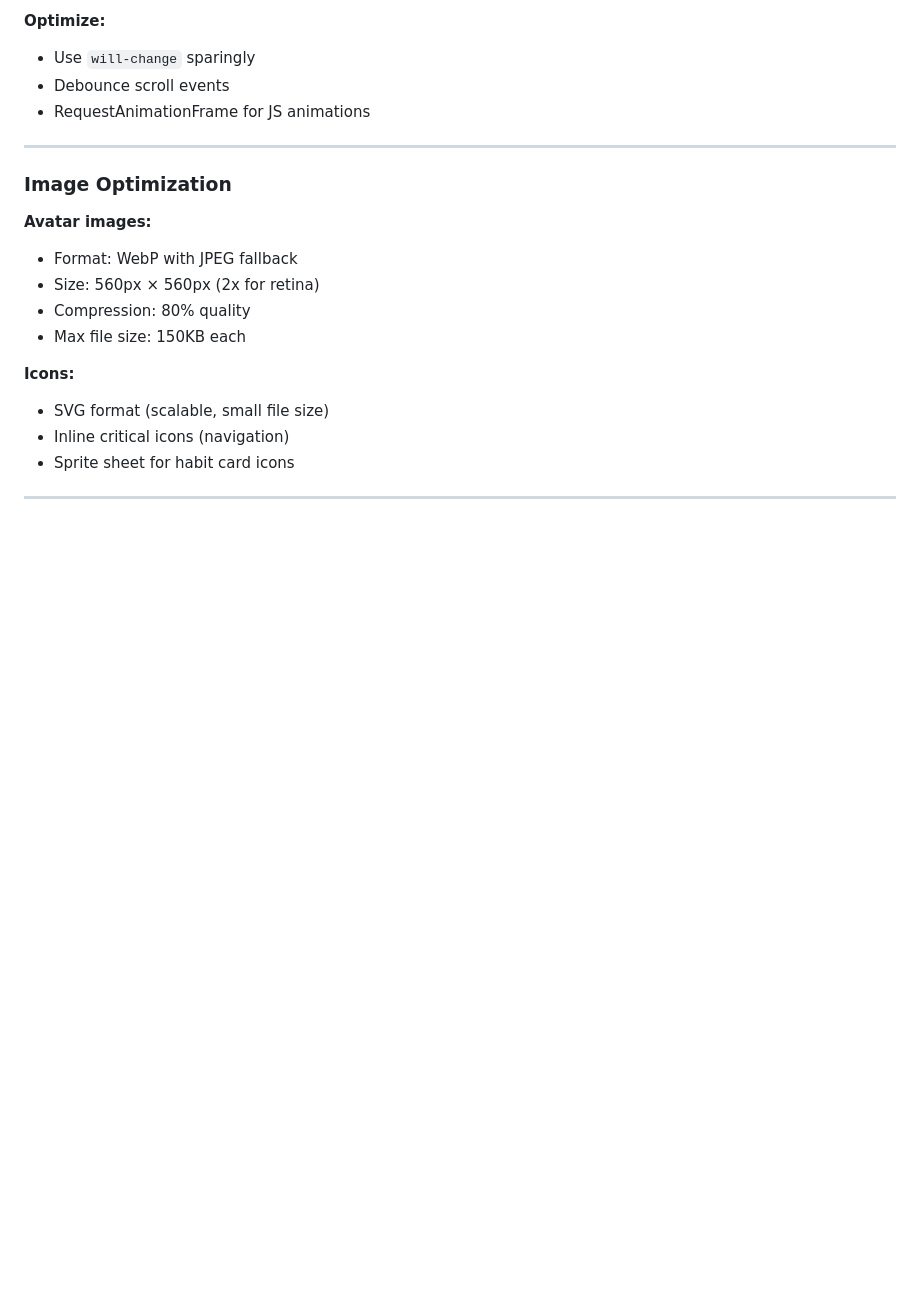
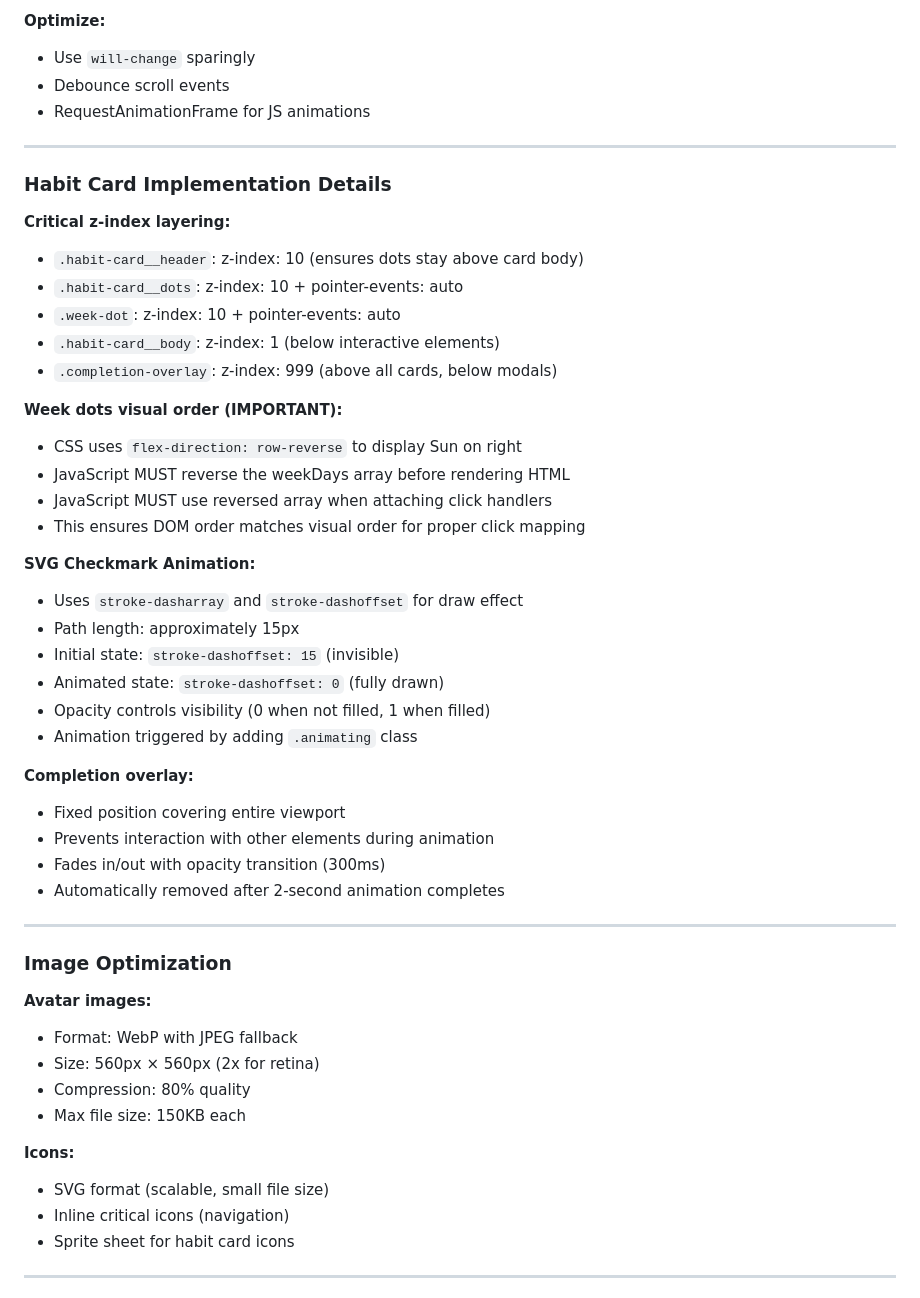
Before and after one commit to LampeDH/The-Game-of-Life, a Markdown page: DESIGN.md, the part around one of its changes. GitHub-like rendering; blank space fills up the shorter version.

```diff
--- a/DESIGN.md
+++ b/DESIGN.md
@@ -913,6 +946,37 @@ When expanded:
 
 ---
 
+### Habit Card Implementation Details
+
+**Critical z-index layering:**
+- `.habit-card__header`: z-index: 10 (ensures dots stay above card body)
+- `.habit-card__dots`: z-index: 10 + pointer-events: auto
+- `.week-dot`: z-index: 10 + pointer-events: auto
+- `.habit-card__body`: z-index: 1 (below interactive elements)
+- `.completion-overlay`: z-index: 999 (above all cards, below modals)
+
+**Week dots visual order (IMPORTANT):**
+- CSS uses `flex-direction: row-reverse` to display Sun on right
+- JavaScript MUST reverse the weekDays array before rendering HTML
+- JavaScript MUST use reversed array when attaching click handlers
+- This ensures DOM order matches visual order for proper click mapping
+
+**SVG Checkmark Animation:**
+- Uses `stroke-dasharray` and `stroke-dashoffset` for draw effect
+- Path length: approximately 15px
+- Initial state: `stroke-dashoffset: 15` (invisible)
+- Animated state: `stroke-dashoffset: 0` (fully drawn)
+- Opacity controls visibility (0 when not filled, 1 when filled)
+- Animation triggered by adding `.animating` class
+
+**Completion overlay:**
+- Fixed position covering entire viewport
+- Prevents interaction with other elements during animation
+- Fades in/out with opacity transition (300ms)
+- Automatically removed after 2-second animation completes
+
+---
+
 ### Image Optimization
 
 **Avatar images:**
```
Also changed, not shown: other parts of DESIGN.md (+77 -34 lines).
